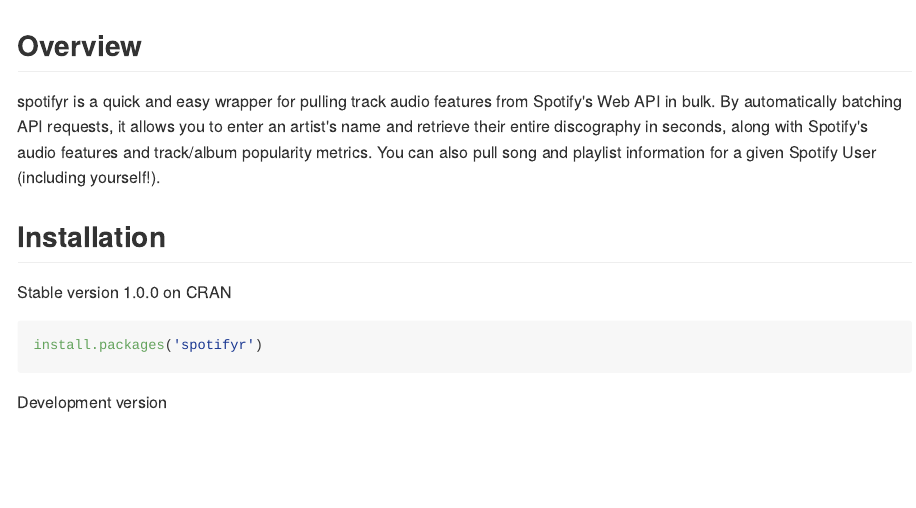
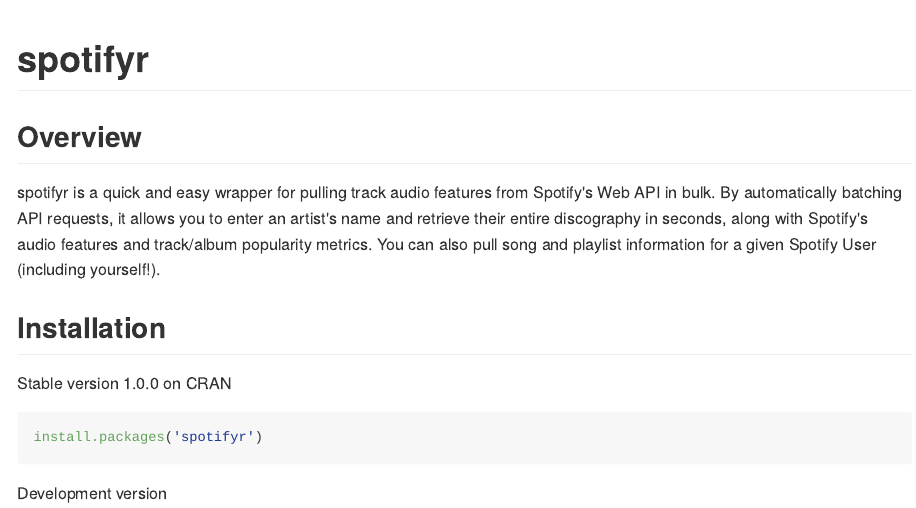
Before and after one commit to charlie86/spotifyr, an R Markdown document (readme.Rmd): the page in a window 1100 px wide, from its top. The pictures show the output file README.md that the author committed with the source, drawn offline in the style of GitHub; long lines of code are wrapped; badge pictures from the web are left out.

Commit message:
update readme

```diff
--- a/readme.Rmd
+++ b/readme.Rmd
@@ -4,6 +4,7 @@
 
 <!-- README.md is generated from README.Rmd. Please edit that file -->
 
+# spotifyr
 
 [![CRAN_Status_Badge](http://www.r-pkg.org/badges/version/spotifyr?color=green)](https://cran.r-project.org/package=spotifyr)
 ![](http://cranlogs.r-pkg.org/badges/grand-total/spotifyr?color=green)
```
Also changed, not shown: README.md.
